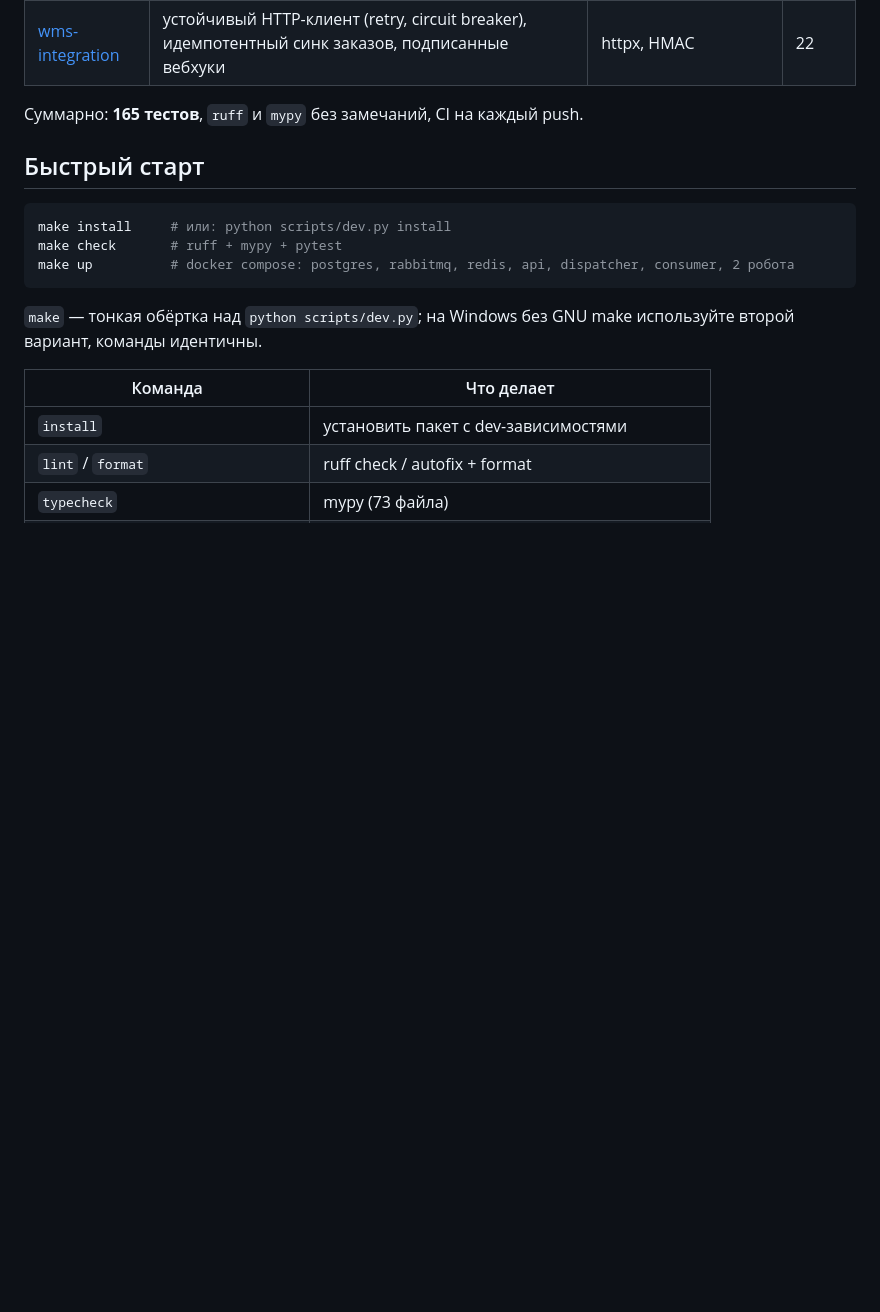
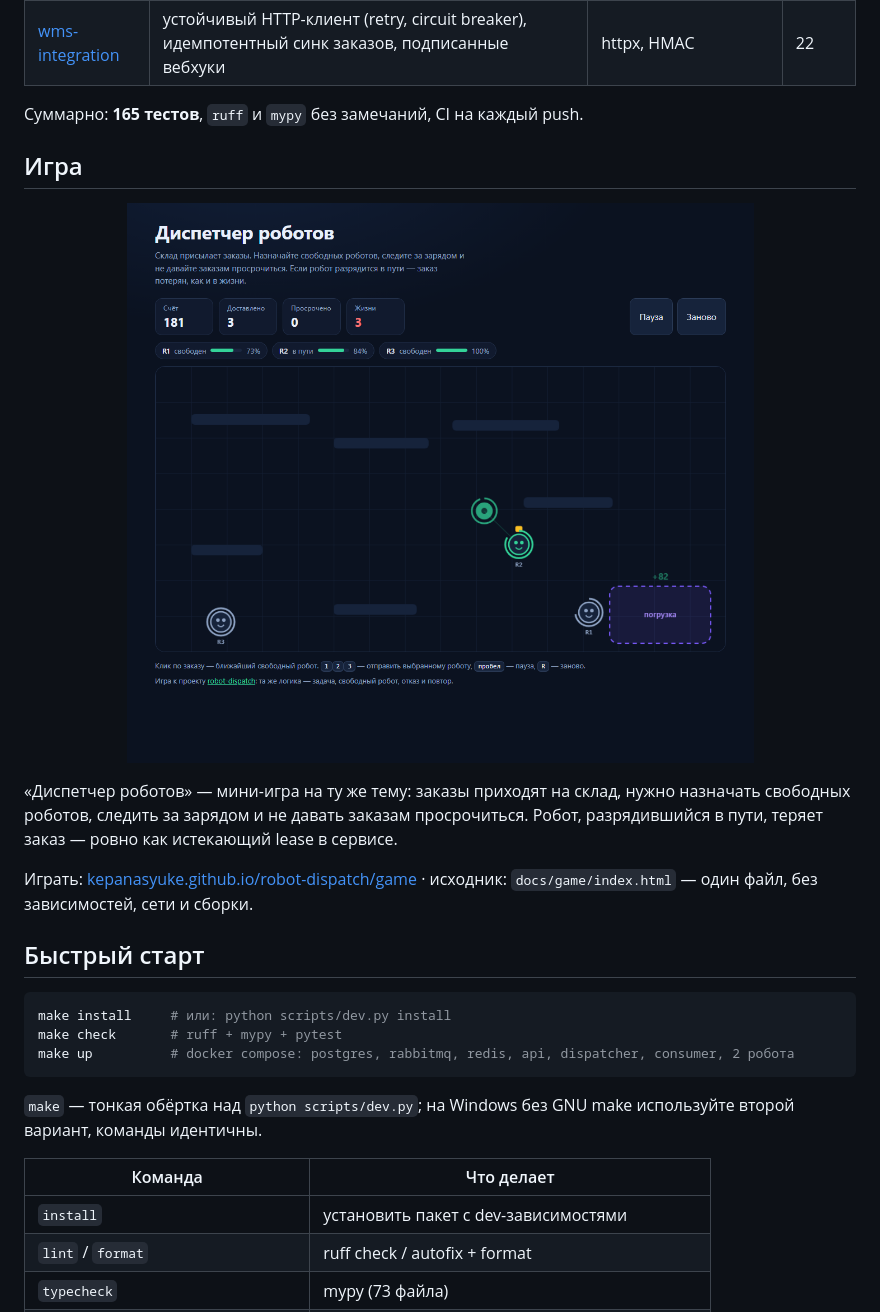
Before and after one commit to kepanasyuke/robot-dispatch, a Markdown page: README.md, the part around the change. Rendered like a GitHub page; pictures changed too: docs/game/preview.png (added); blank space fills up the shorter version.

Commit message:
feat(game): playable dispatcher mini-game with a headless self-test
One self-contained HTML file: orders spawn on a warehouse grid, the player
dispatches robots, batteries drain and recharge, missed deadlines cost lives.
Includes a ?selftest=1 mode used by headless Chrome to verify the rules, and a
?demo=N mode that renders a mid-game frame for the README preview.

```diff
--- a/README.md
+++ b/README.md
@@ -36,6 +36,21 @@
 | [wms-integration](projects/wms-integration) | устойчивый HTTP-клиент (retry, circuit breaker), идемпотентный синк заказов, подписанные вебхуки | httpx, HMAC | 22 |
 
 Суммарно: **165 тестов**, `ruff` и `mypy` без замечаний, CI на каждый push.
+
+## Игра
+
+<p align="center">
+  <a href="https://kepanasyuke.github.io/robot-dispatch/game/">
+    <img src="docs/game/preview.png" width="880" alt="Игра «Диспетчер роботов»: склад, роботы, заказы и зона погрузки">
+  </a>
+</p>
+
+«Диспетчер роботов» — мини-игра на ту же тему: заказы приходят на склад, нужно назначать свободных
+роботов, следить за зарядом и не давать заказам просрочиться. Робот, разрядившийся в пути, теряет
+заказ — ровно как истекающий lease в сервисе.
+
+Играть: [kepanasyuke.github.io/robot-dispatch/game](https://kepanasyuke.github.io/robot-dispatch/game/) ·
+исходник: `docs/game/index.html` — один файл, без зависимостей, сети и сборки.
 
 ## Быстрый старт
 
```
Also changed, not shown: 1 other file.
